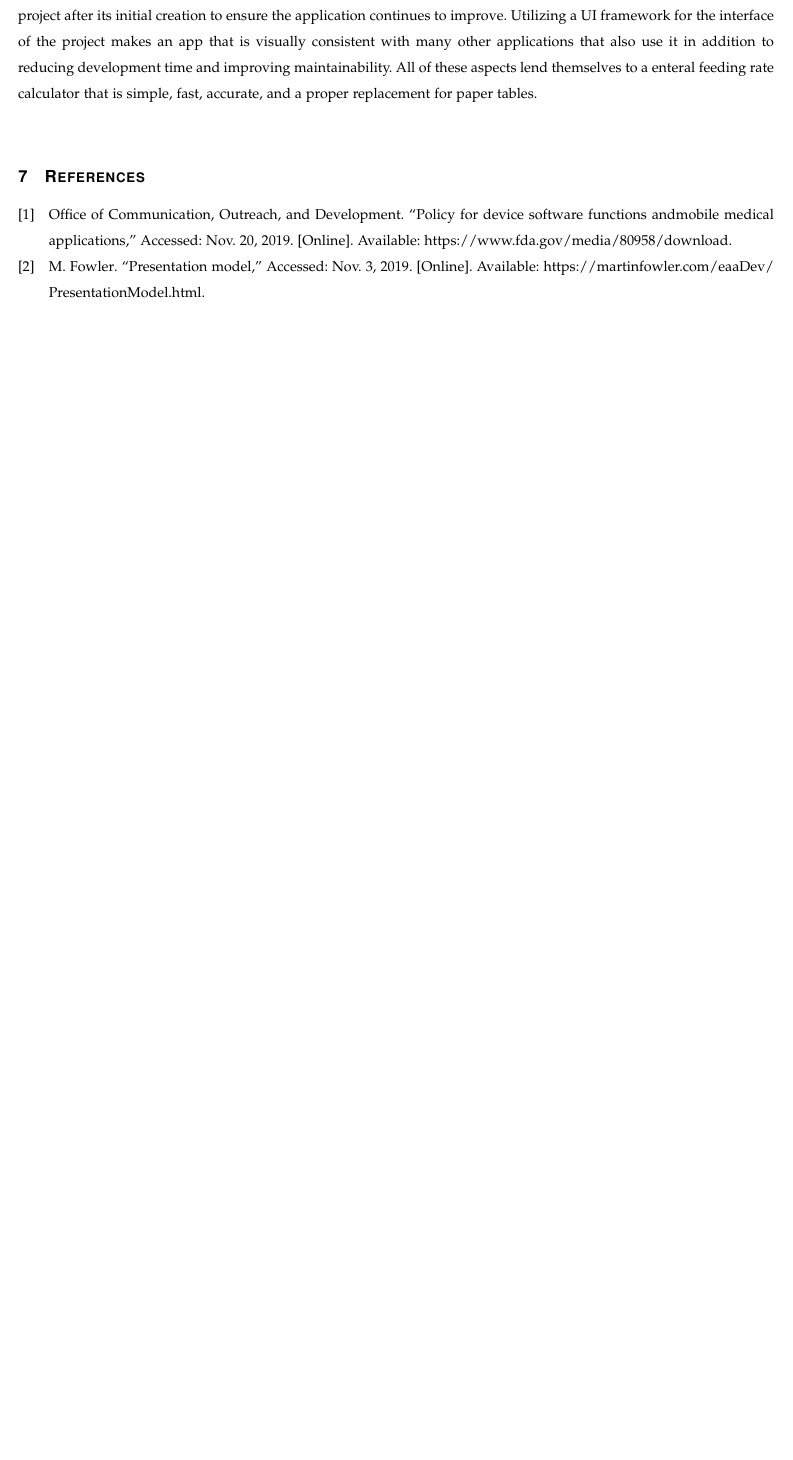
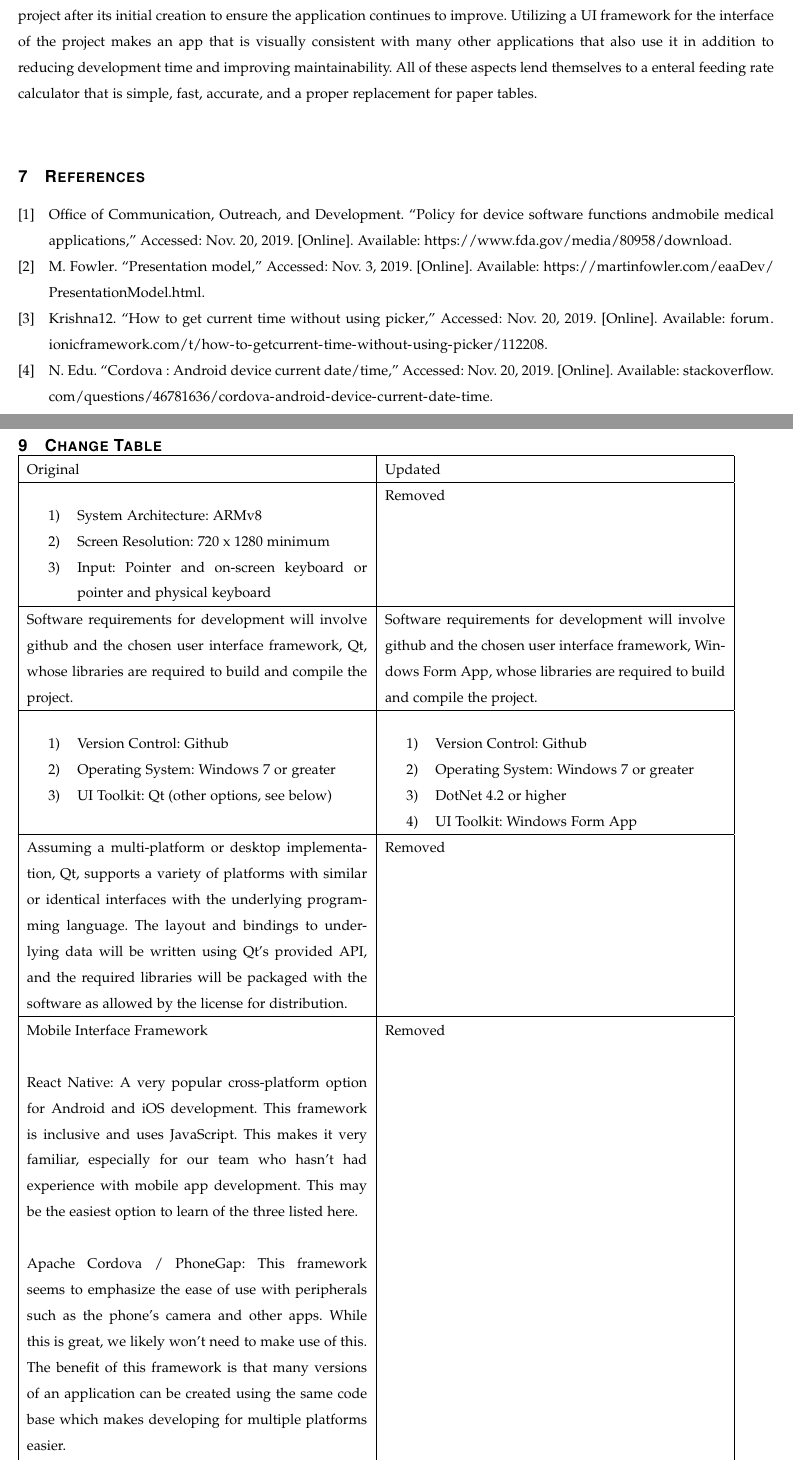
Before and after one commit to parkerokonek/enteral-feeding, a LaTeX paper (docs/design/design.tex): part of page 10 of 11 before the commit and two parts of pages 10 and 12 of 12 after it, the two joined at a grey line, cut so that both start at the same text, the shorter picture padded with empty space. Compiled offline with pdfLaTeX.

Commit message:
Added change table

```diff
--- a/docs/design/design.tex
+++ b/docs/design/design.tex
@@ -395,4 +395,77 @@ The Qt Company. Supported Platforms. 2019. url: https://doc.qt.io/qt-5/supported
 \newline
 \newline
 FDA. U. S. Food \& Drug Administration. 2019. url: https://www.fda.gov/media/80958/download (visited on 11/19/2019).
+
+\section{Change Table}
+\begin{tabular}{| p{0.45\textwidth} | p{0.45\textwidth} |}
+\hline
+Original & Updated \\
+\hline
+\begin{enumerate}
+    \item System Architecture: ARMv8
+    \item Screen Resolution: 720 x 1280 minimum
+    \item Input: Pointer and on-screen keyboard or pointer and physical keyboard
+\end{enumerate}
+& Removed\\
+\hline
+Software requirements for development will involve github and the chosen user interface framework, Qt, whose libraries are required to build and compile the project. & Software requirements for development will involve github and the chosen user interface framework, Windows Form App, whose libraries are required to build and compile the project.\\
+\hline
+\begin{enumerate}
+    \item Version Control: Github
+     \item Operating System: Windows 7 or greater
+    \item UI Toolkit: Qt (other options, see below)
+ \end{enumerate}
+&
+\begin{enumerate}
+    \item Version Control: Github
+     \item Operating System: Windows 7 or greater
+    \item DotNet 4.2 or higher
+    \item UI Toolkit: Windows Form App
+ \end{enumerate}\\
+\hline
+Assuming a multi-platform or desktop implementation, Qt, supports a variety of platforms with similar or identical interfaces with the underlying programming language.
+The layout and bindings to underlying data will be written using Qt's provided API, and the required libraries will be packaged with the software as allowed by the license for distribution.
+&
+Removed \\
+\hline
+Mobile Interface Framework
+\newline
+\newline
+\noindent
+React Native:
+A very popular cross-platform option for Android and iOS development. This framework is inclusive and uses JavaScript. This makes it very familiar, especially for our team who hasn't had experience with mobile app development. This may be the easiest option to learn of the three listed here.
+\newline
+\newline
+Apache Cordova / PhoneGap:
+This framework seems to emphasize the ease of use with peripherals such as the phone's camera and other apps. While this is great, we likely won't need to make use of this. The benefit of this framework is that many versions of an application can be created using the same code base which makes developing for multiple platforms easier.
+\newline
+\newline
+%%%%%%%
+&
+Removed\\
+\newline
+\newline
+An few examples of what this may look like include:
+\newline
+\newline
+Assuming we use the Ionic framework for a mobile interface we would use the ate() function to grab a timestamp \autocite{ionicforum}.
+\newline
+\indent let date = new Date()\newline
+\indent console.log("Current Date ",date)
+\newline
+\newline
+Assuming we use JavaScript for a web interface we would use the getTime() function to grab a timestamp.
+\newline
+\indent Date.getTime()
+\newline
+\newline
+Assuming that we use Cordova framework for a mobile interface we would use the currentdate class to grab the current time data \autocite{cordova}.
+\newline
+\indent var currentdate = new Date(); \newline
+\indent var datetime = currentdate.getHours() + ":"\newline
+\indent \indent \indent + currentdate.getMinutes() + ":" \newline
+\indent \indent \indent + currentdate.getSeconds();\newline
+&
+Removed \\
+\end{tabular}
 \end{document}
```
